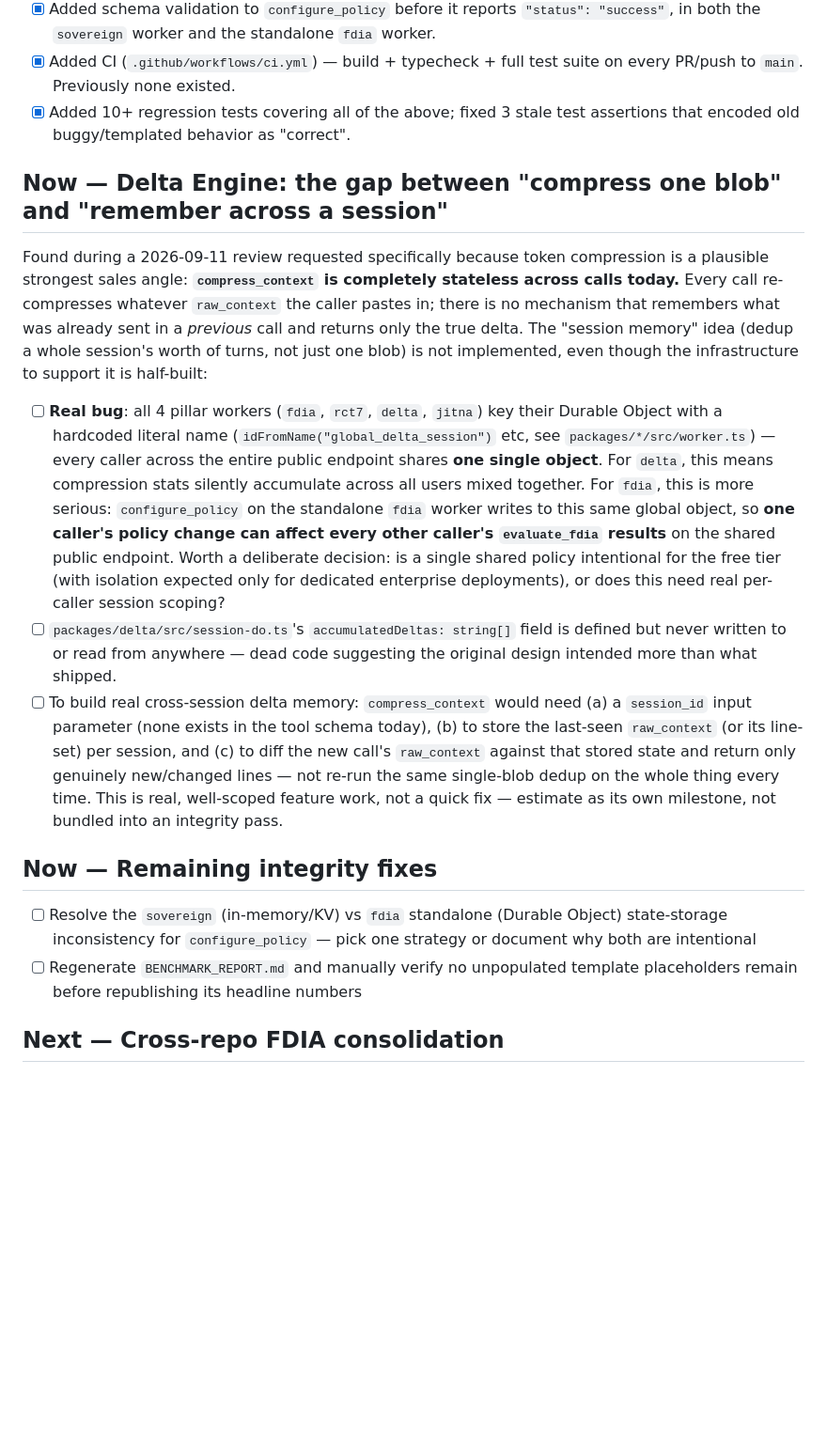
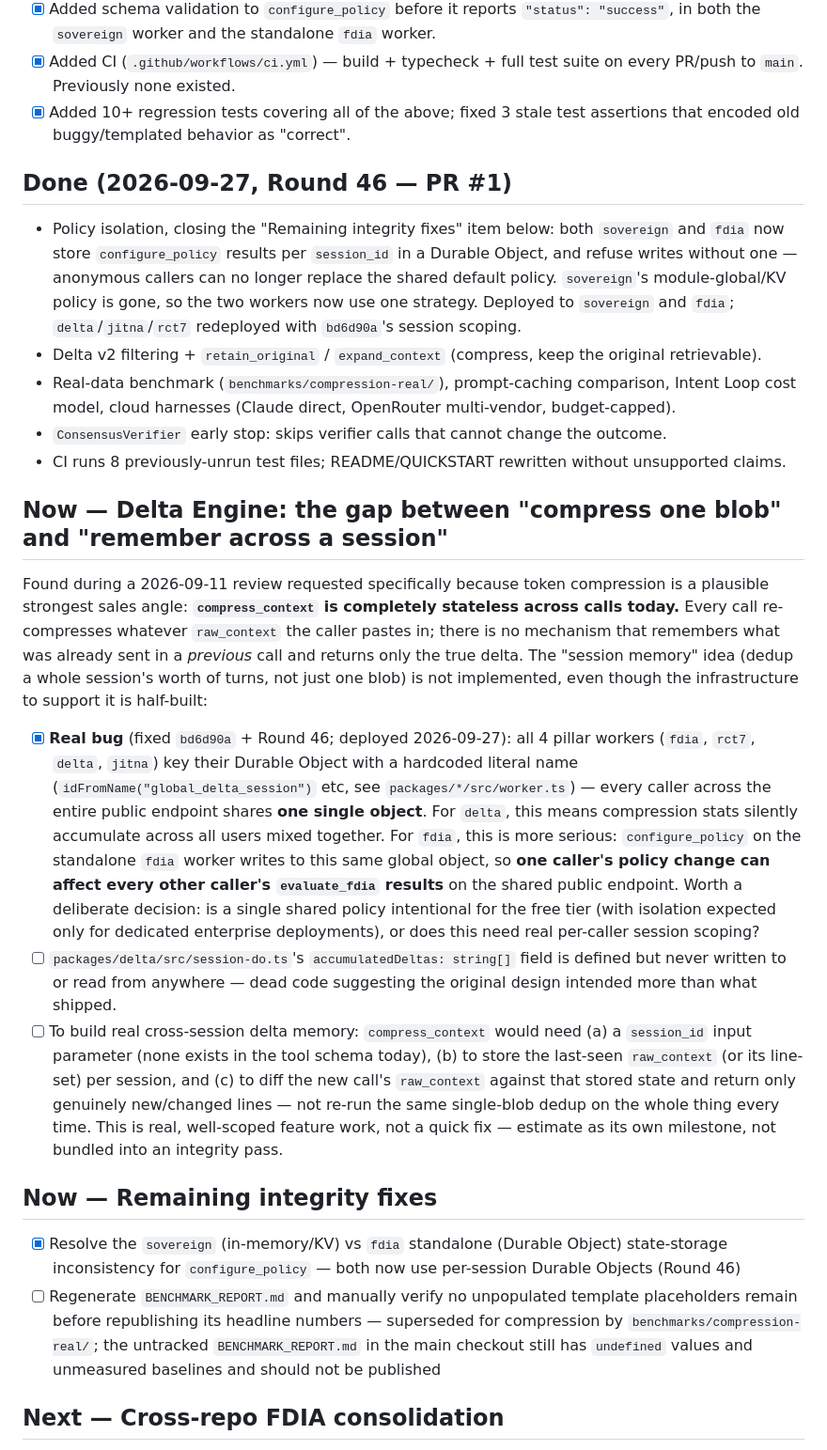
Before and after one commit to delentia-labs/delentia-mcp, a Markdown page: ecosystem/ROADMAP.md, the part around the change. Shown at 94% size. Rendered like a GitHub page; blank space fills up the shorter version.

Commit message:
ROADMAP: record Round 46 and close the policy-isolation items
Co-Authored-By: Claude Opus 5.5 <noreply@anthropic.com>

```diff
--- a/ecosystem/ROADMAP.md
+++ b/ecosystem/ROADMAP.md
@@ -86,6 +86,14 @@ for the verified per-tool status this roadmap is fixing).
 - [x] Added CI (`.github/workflows/ci.yml`) — build + typecheck + full test suite on every PR/push to `main`. Previously none existed.
 - [x] Added 10+ regression tests covering all of the above; fixed 3 stale test assertions that encoded old buggy/templated behavior as "correct".
 
+## Done (2026-09-27, Round 46 — PR #1)
+
+- Policy isolation, closing the "Remaining integrity fixes" item below: both `sovereign` and `fdia` now store `configure_policy` results per `session_id` in a Durable Object, and refuse writes without one — anonymous callers can no longer replace the shared default policy. `sovereign`'s module-global/KV policy is gone, so the two workers now use one strategy. Deployed to `sovereign` and `fdia`; `delta`/`jitna`/`rct7` redeployed with `bd6d90a`'s session scoping.
+- Delta v2 filtering + `retain_original` / `expand_context` (compress, keep the original retrievable).
+- Real-data benchmark (`benchmarks/compression-real/`), prompt-caching comparison, Intent Loop cost model, cloud harnesses (Claude direct, OpenRouter multi-vendor, budget-capped).
+- `ConsensusVerifier` early stop: skips verifier calls that cannot change the outcome.
+- CI runs 8 previously-unrun test files; README/QUICKSTART rewritten without unsupported claims.
+
 ## Now — Delta Engine: the gap between "compress one blob" and "remember across a session"
 
 Found during a 2026-09-11 review requested specifically because token
@@ -97,14 +105,14 @@ was already sent in a *previous* call and returns only the true delta. The
 blob) is not implemented, even though the infrastructure to support it is
 half-built:
 
-- [ ] **Real bug**: all 4 pillar workers (`fdia`, `rct7`, `delta`, `jitna`) key their Durable Object with a hardcoded literal name (`idFromName("global_delta_session")` etc, see `packages/*/src/worker.ts`) — every caller across the entire public endpoint shares **one single object**. For `delta`, this means compression stats silently accumulate across all users mixed together. For `fdia`, this is more serious: `configure_policy` on the standalone `fdia` worker writes to this same global object, so **one caller's policy change can affect every other caller's `evaluate_fdia` results** on the shared public endpoint. Worth a deliberate decision: is a single shared policy intentional for the free tier (with isolation expected only for dedicated enterprise deployments), or does this need real per-caller session scoping?
+- [x] **Real bug** (fixed `bd6d90a` + Round 46; deployed 2026-09-27): all 4 pillar workers (`fdia`, `rct7`, `delta`, `jitna`) key their Durable Object with a hardcoded literal name (`idFromName("global_delta_session")` etc, see `packages/*/src/worker.ts`) — every caller across the entire public endpoint shares **one single object**. For `delta`, this means compression stats silently accumulate across all users mixed together. For `fdia`, this is more serious: `configure_policy` on the standalone `fdia` worker writes to this same global object, so **one caller's policy change can affect every other caller's `evaluate_fdia` results** on the shared public endpoint. Worth a deliberate decision: is a single shared policy intentional for the free tier (with isolation expected only for dedicated enterprise deployments), or does this need real per-caller session scoping?
 - [ ] `packages/delta/src/session-do.ts`'s `accumulatedDeltas: string[]` field is defined but never written to or read from anywhere — dead code suggesting the original design intended more than what shipped.
 - [ ] To build real cross-session delta memory: `compress_context` would need (a) a `session_id` input parameter (none exists in the tool schema today), (b) to store the last-seen `raw_context` (or its line-set) per session, and (c) to diff the new call's `raw_context` against that stored state and return only genuinely new/changed lines — not re-run the same single-blob dedup on the whole thing every time. This is real, well-scoped feature work, not a quick fix — estimate as its own milestone, not bundled into an integrity pass.
 
 ## Now — Remaining integrity fixes
 
-- [ ] Resolve the `sovereign` (in-memory/KV) vs `fdia` standalone (Durable Object) state-storage inconsistency for `configure_policy` — pick one strategy or document why both are intentional
-- [ ] Regenerate `BENCHMARK_REPORT.md` and manually verify no unpopulated template placeholders remain before republishing its headline numbers
+- [x] Resolve the `sovereign` (in-memory/KV) vs `fdia` standalone (Durable Object) state-storage inconsistency for `configure_policy` — both now use per-session Durable Objects (Round 46)
+- [ ] Regenerate `BENCHMARK_REPORT.md` and manually verify no unpopulated template placeholders remain before republishing its headline numbers — superseded for compression by `benchmarks/compression-real/`; the untracked `BENCHMARK_REPORT.md` in the main checkout still has `undefined` values and unmeasured baselines and should not be published
 
 ## Next — Cross-repo FDIA consolidation
 
```
